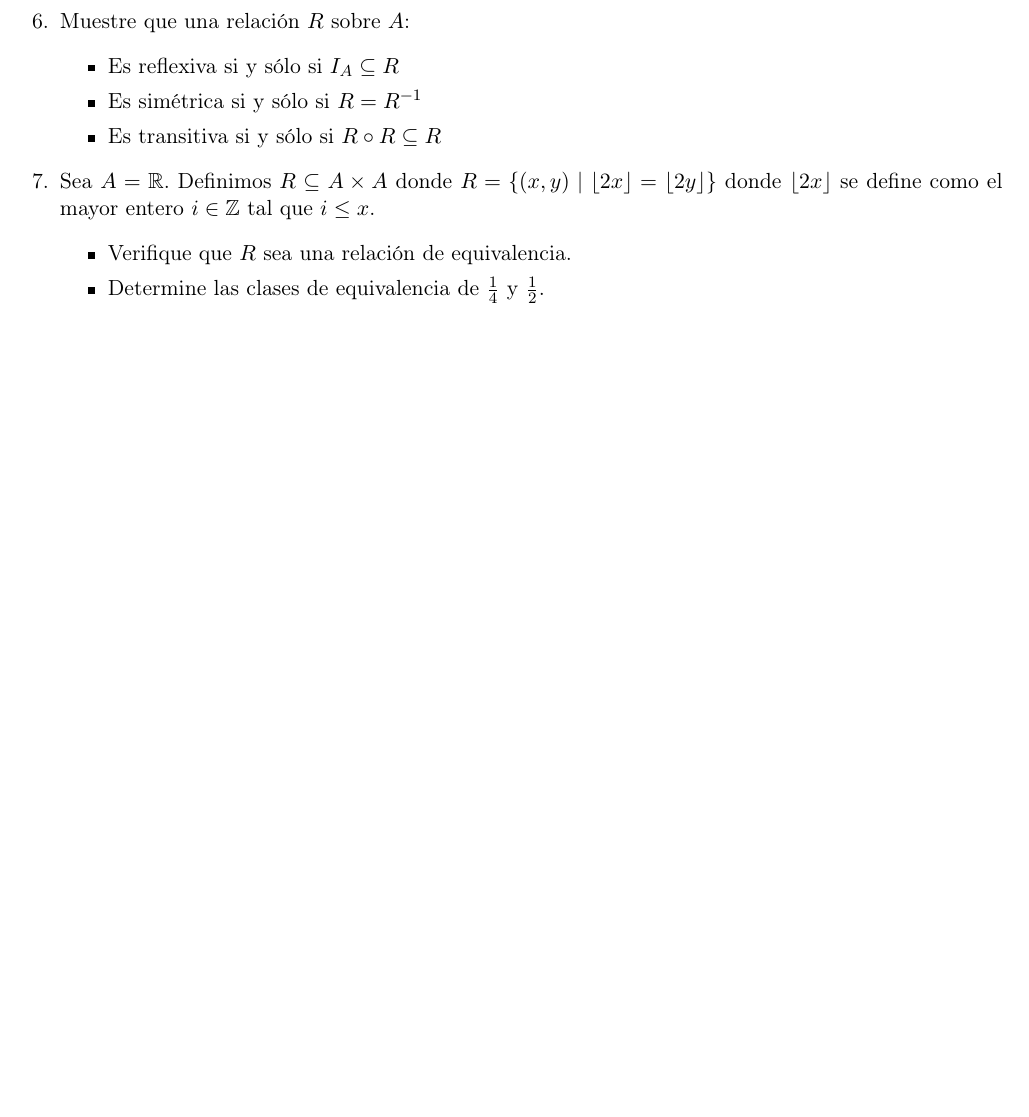
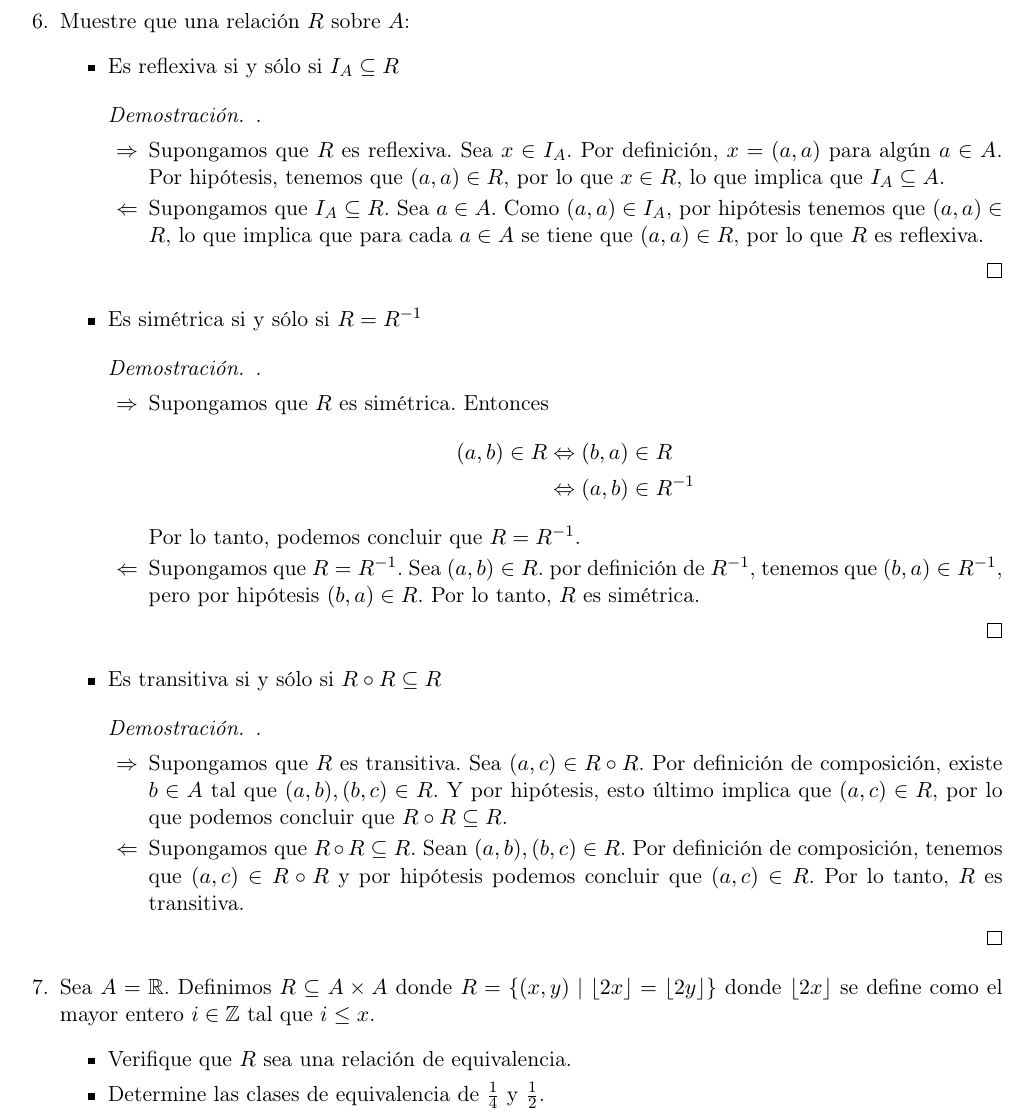
Before and after one commit to taniarubi/discretas, a LaTeX problem sheet (tareas/tarea4/tarea4_solucion.tex): part of page 3 of 3 before the commit and part of page 3 of 4 after it, cut so that both start at the same text, the shorter picture padded with empty space. The pictures show the PDF file tareas/tarea4/tarea4_solucion.pdf that the author committed with the source.

Commit message:
Tarea 4: ejercicio 6 terminado.

```diff
--- a/tareas/tarea4/tarea4_solucion.tex
+++ b/tareas/tarea4/tarea4_solucion.tex
@@ -186,10 +186,59 @@
     \begin{itemize}
         % Ejercicio 6.1
         \item Es reflexiva si y sólo si $I_{A} ⊆ R$
+
+        \begin{proof} .
+            \begin{itemize}
+                \item[$⇒$] Supongamos que $R$ es reflexiva. Sea $x \in I_{A}$.
+                Por definición, $x = (a, a)$ para algún $a \in A$. Por
+                hipótesis, tenemos que $(a, a) \in R$, por lo que $x \in R$,
+                lo que implica que $I_{A} ⊆ A$.
+
+                \item[$⇐$] Supongamos que $I_{A} ⊆ R$. Sea $a \in A$. Como
+                $(a, a) \in I_{A}$, por hipótesis tenemos que $(a, a) \in R$,
+                lo que implica que para cada $a \in A$ se tiene que
+                $(a, a) \in R$, por lo que $R$ es reflexiva.
+            \end{itemize}
+        \end{proof}
+
         % Ejercicio 6.2
         \item Es simétrica si y sólo si $R = R^{-1}$
+
+        \begin{proof} .
+            \begin{itemize}
+                \item[$⇒$] Supongamos que $R$ es simétrica. Entonces
+                \begin{align*}
+                    (a, b) \in R
+                    &⇔ (b, a) \in R \\
+                    &⇔ (a, b) \in R^{-1}
+                \end{align*}
+
+                Por lo tanto, podemos concluir que $R = R^{-1}$.
+
+                \item[$⇐$] Supongamos que $R = R^{-1}$. Sea $(a, b) \in R$.
+                por definición de $R^{-1}$, tenemos que $(b, a) \in R^{-1}$,
+                pero por hipótesis $(b, a) \in R$. Por lo tanto, $R$ es
+                simétrica.
+            \end{itemize}
+        \end{proof}
+
         % Ejercicio 6.3
         \item Es transitiva si y sólo si $R ∘ R ⊆ R$
+
+        \begin{proof} .
+            \begin{itemize}
+                \item[$⇒$] Supongamos que $R$ es transitiva. Sea
+                $(a, c) \in R ∘ R$. Por definición de composición, existe
+                $b \in A$ tal que $(a, b), (b, c) \in R$. Y por hipótesis,
+                esto último implica que $(a, c) \in R$, por lo que podemos
+                concluir que $R ∘ R ⊆ R$.
+
+                \item[$⇐$] Supongamos que $R ∘ R ⊆ R$. Sean
+                $(a, b), (b, c) \in R$. Por definición de composición, tenemos
+                que $(a, c) \in R ∘ R$ y por hipótesis podemos concluir que
+                $(a, c) \in R$. Por lo tanto, $R$ es transitiva.
+            \end{itemize}
+        \end{proof}
     \end{itemize}
 
     % Ejercicio 7.
```
Also changed, not shown: tareas/tarea4/tarea4_solucion.pdf, 3 other files.
